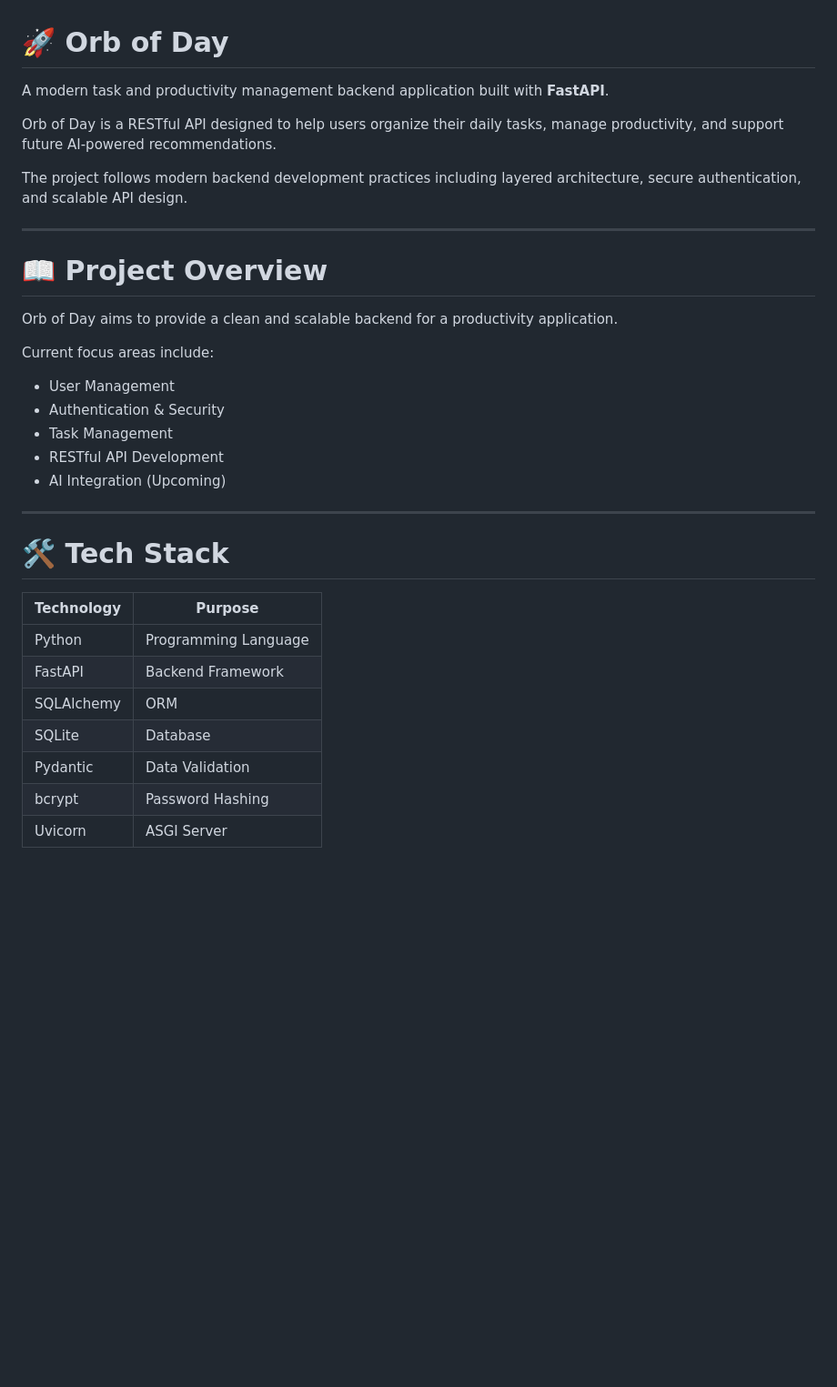
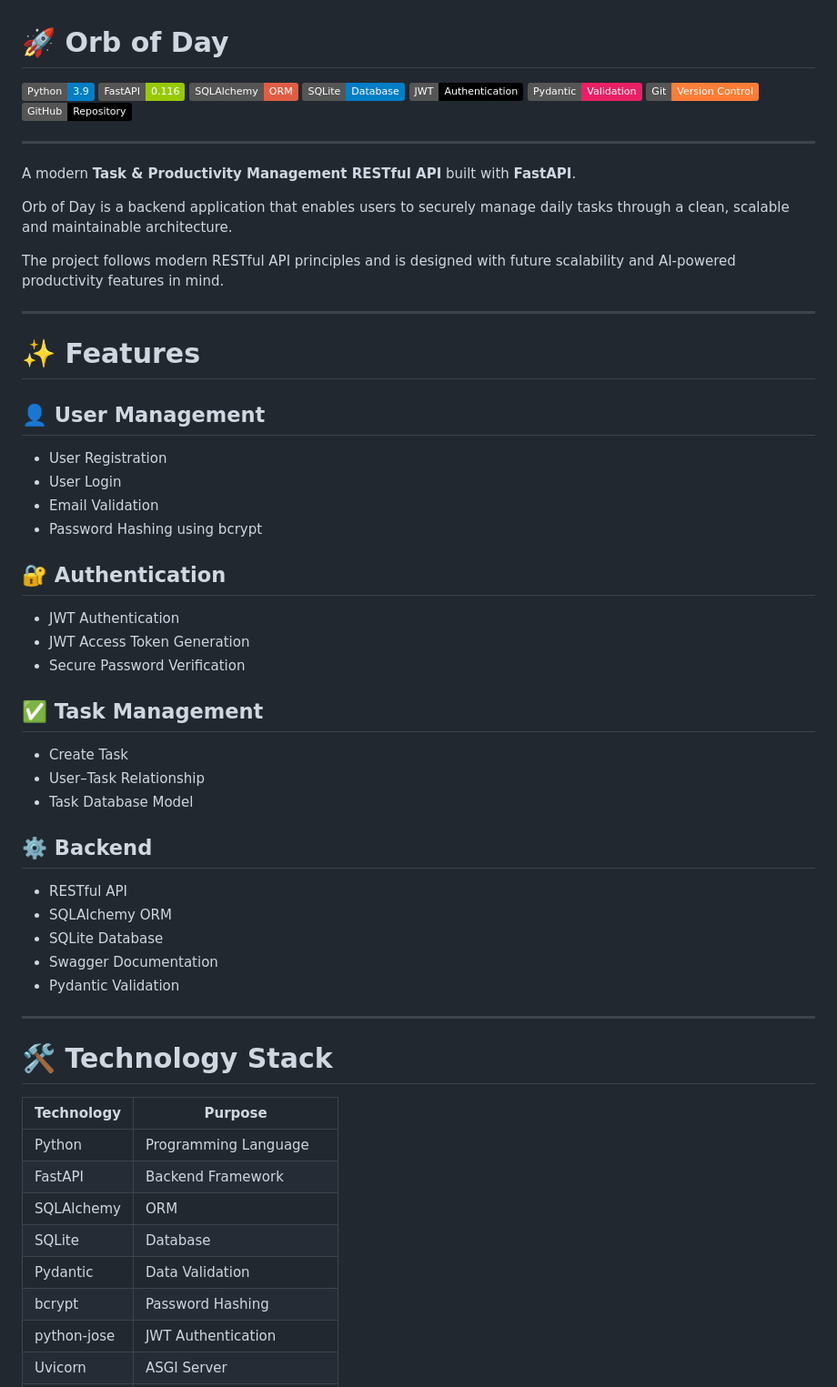
Before and after one commit to zerdakyhn/Orb_of_Day, a Markdown page: README.md, the part around one of its changes. Shown at 91% size. Drawn GitHub-style; badges without logos; blank space fills up the shorter version.

```diff
--- a/README.md
+++ b/README.md
@@ -1,28 +1,56 @@
 # 🚀 Orb of Day
 
-A modern task and productivity management backend application built with **FastAPI**.
-
-Orb of Day is a RESTful API designed to help users organize their daily tasks, manage productivity, and support future AI-powered recommendations.
-
-The project follows modern backend development practices including layered architecture, secure authentication, and scalable API design.
+![Python](https://img.shields.io/badge/Python-3.9-blue?logo=python)
+![FastAPI](https://img.shields.io/badge/FastAPI-0.116-green?logo=fastapi)
+![SQLAlchemy](https://img.shields.io/badge/SQLAlchemy-ORM-red)
+![SQLite](https://img.shields.io/badge/SQLite-Database-blue?logo=sqlite)
+![JWT](https://img.shields.io/badge/JWT-Authentication-black)
+![Pydantic](https://img.shields.io/badge/Pydantic-Validation-E92063)
+![Git](https://img.shields.io/badge/Git-Version%20Control-orange?logo=git)
+![GitHub](https://img.shields.io/badge/GitHub-Repository-black?logo=github)
 
 ---
 
-# 📖 Project Overview
+A modern **Task & Productivity Management RESTful API** built with **FastAPI**.
 
-Orb of Day aims to provide a clean and scalable backend for a productivity application.
+Orb of Day is a backend application that enables users to securely manage daily tasks through a clean, scalable and maintainable architecture.
 
-Current focus areas include:
-
-- User Management
-- Authentication & Security
-- Task Management
-- RESTful API Development
-- AI Integration (Upcoming)
+The project follows modern RESTful API principles and is designed with future scalability and AI-powered productivity features in mind.
 
 ---
 
-# 🛠️ Tech Stack
+# ✨ Features
+
+## 👤 User Management
+
+- User Registration
+- User Login
+- Email Validation
+- Password Hashing using bcrypt
+
+## 🔐 Authentication
+
+- JWT Authentication
+- JWT Access Token Generation
+- Secure Password Verification
+
+## ✅ Task Management
+
+- Create Task
+- User–Task Relationship
+- Task Database Model
+
+## ⚙️ Backend
+
+- RESTful API
+- SQLAlchemy ORM
+- SQLite Database
+- Swagger Documentation
+- Pydantic Validation
+
+---
+
+# 🛠️ Technology Stack
 
 | Technology | Purpose |
 |------------|---------|
@@ -32,4 +60,5 @@ Current focus areas include:
 | SQLite | Database |
 | Pydantic | Data Validation |
 | bcrypt | Password Hashing |
+| python-jose | JWT Authentication |
 | Uvicorn | ASGI Server |
```
Also changed, not shown: other parts of README.md (+111 -93 lines).
